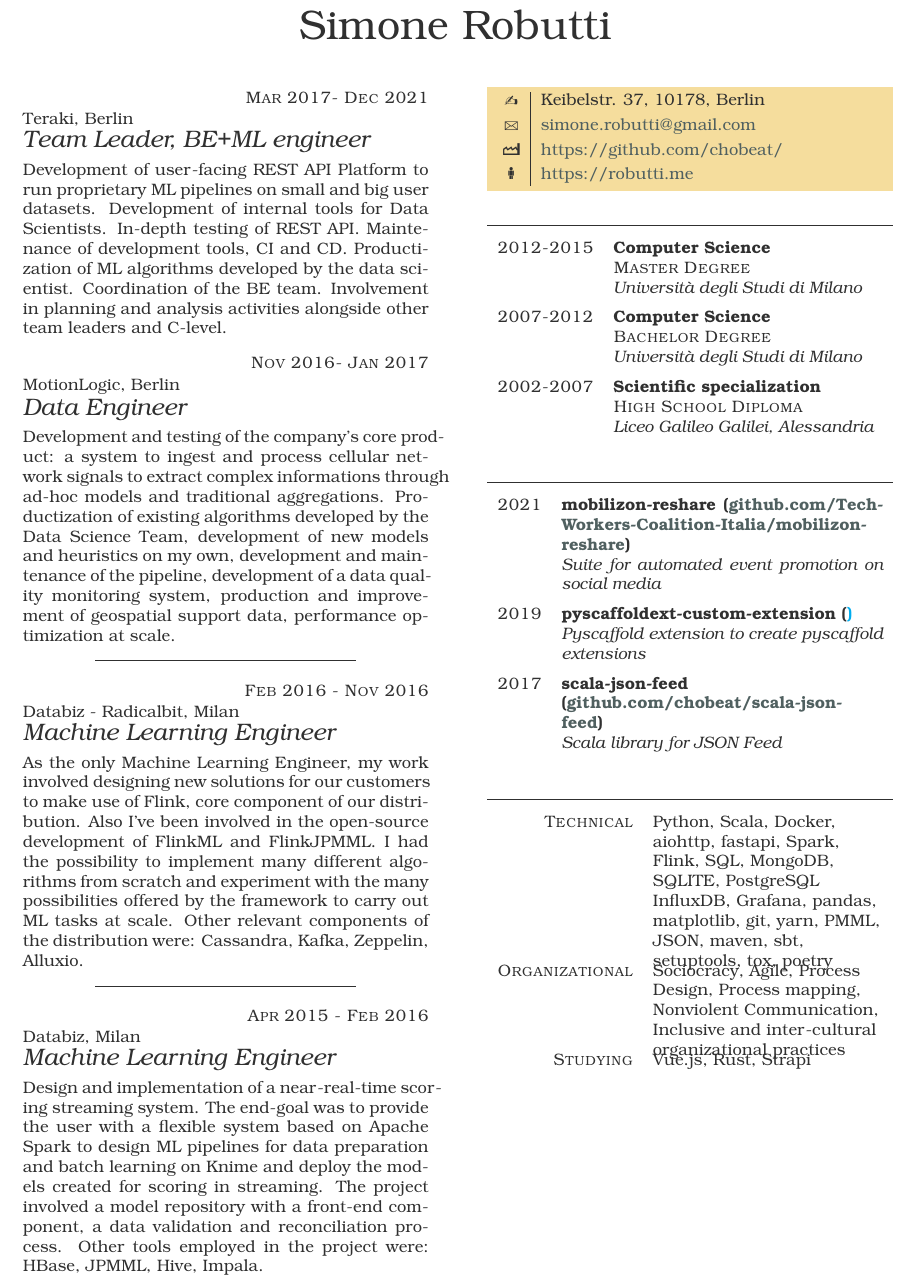
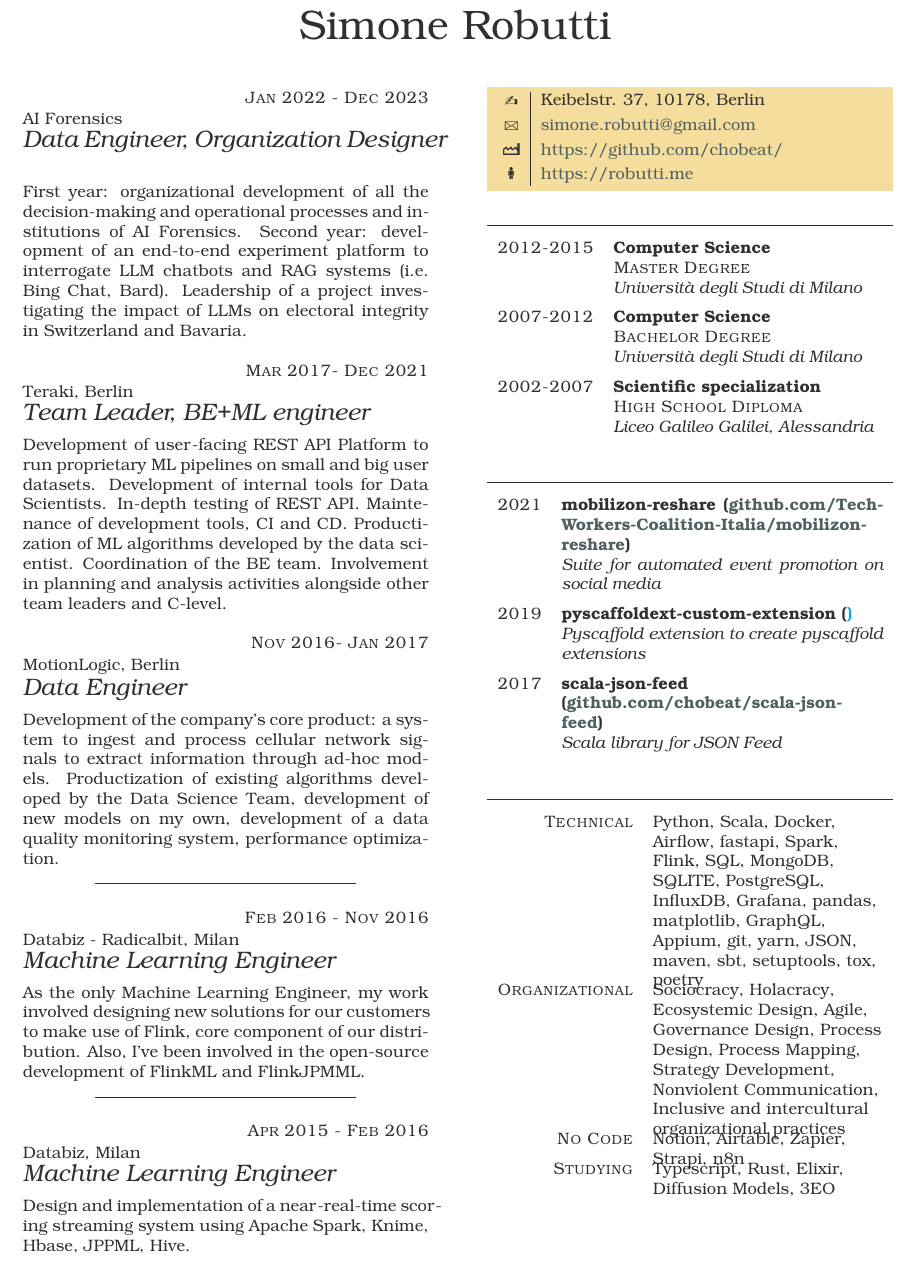
Before and after one commit to chobeat/simone-robutti-cv, a LaTeX CV (CVSSimoneRobuttiEngSinglePage.tex): part of the page, cut so that both start at the same text. Compiled offline with LuaLaTeX.

Commit message:
Update CVSSimoneRobuttiEngSinglePage.tex

```diff
--- a/CVSSimoneRobuttiEngSinglePage.tex
+++ b/CVSSimoneRobuttiEngSinglePage.tex
@@ -7,6 +7,12 @@
 \part{Simone Robutti}
 
 \begin{eventlist}
+
+\item{Jan 2022 - Dec 2023}
+     {AI Forensics}
+     {Data Engineer, Organization Designer}
+
+First year: organizational development of all the decision-making and operational processes and institutions of AI Forensics. Second year: development of an end-to-end experiment platform to interrogate LLM chatbots and RAG systems (i.e. Bing Chat, Bard). Leadership of a project investigating the impact of LLMs on electoral integrity in Switzerland and Bavaria.
 
 \item{Mar 2017- Dec 2021}
      {Teraki, Berlin}
@@ -19,7 +25,7 @@ Development of user-facing REST API Platform to run proprietary ML pipelines on
      {MotionLogic, Berlin}
      {Data Engineer}
 
-Development and testing of the company's core product: a system to ingest and process cellular network signals to extract complex informations through ad-hoc models and traditional aggregations. Productization of existing algorithms developed by the Data Science Team, development of new models and heuristics on my own, development and maintenance of the pipeline, development of a data quality monitoring system, production and improvement of geospatial support data, performance optimization at scale.
+Development of the company's core product: a system to ingest and process cellular network signals to extract information through ad-hoc models. Productization of existing algorithms developed by the Data Science Team, development of new models on my own, development of a data quality monitoring system, performance optimization.
 
 
 \noindent\hfil\rule{0.3\textwidth}{.4pt}
@@ -28,7 +34,7 @@ Development and testing of the company's core product: a system to ingest and pr
 {Databiz - Radicalbit, Milan}
 {Machine Learning Engineer}
 
-As the only Machine Learning Engineer, my work involved designing new solutions for our customers to make use of Flink, core component of our distribution. Also I've been involved in the open-source development of FlinkML and FlinkJPMML. I had the possibility to implement many different algorithms from scratch and experiment with the many possibilities offered by the framework to carry out ML tasks at scale. Other relevant components of the distribution were: Cassandra, Kafka, Zeppelin, Alluxio.
+As the only Machine Learning Engineer, my work involved designing new solutions for our customers to make use of Flink, core component of our distribution. Also, I've been involved in the open-source development of FlinkML and FlinkJPMML.
 
 \noindent\hfil\rule{0.3\textwidth}{.4pt}
 
@@ -36,7 +42,7 @@ As the only Machine Learning Engineer, my work involved designing new solutions
 {Databiz, Milan}
 {Machine Learning Engineer}
 
-Design and implementation of a near-real-time scoring streaming system. The end-goal was to provide the user with a flexible system based on Apache Spark to design ML pipelines for data preparation and batch learning on Knime and deploy the models created for scoring in streaming. The project involved a model repository with a front-end component, a data validation and reconciliation process. Other tools employed in the project were: HBase, JPMML, Hive, Impala.
+Design and implementation of a near-real-time scoring streaming system using Apache Spark, Knime, Hbase, JPPML, Hive.
 
 \end{eventlist}
 
@@ -88,15 +94,17 @@ Design and implementation of a near-real-time scoring streaming system. The end-
 \begin{factlist}
 
 \item{Technical}
-     {Python, Scala, Docker, aiohttp, fastapi, Spark, Flink, SQL, MongoDB, SQLITE, PostgreSQL InfluxDB, Grafana, pandas, matplotlib, git, yarn, PMML, JSON, maven, sbt, setuptools, tox, poetry}
+     {Python, Scala, Docker, Airflow, fastapi, Spark, Flink, SQL, MongoDB, SQLITE, PostgreSQL, InfluxDB, Grafana, pandas, matplotlib, GraphQL, Appium, git, yarn, JSON, maven, sbt, setuptools, tox, poetry}
 
 \item{Organizational}
-{Sociocracy, Agile, Process Design, Process mapping, Nonviolent Communication, Inclusive and inter-cultural organizational practices}
+{Sociocracy, Holacracy, Ecosystemic Design, Agile, Governance Design, Process Design, Process Mapping, Strategy Development, Nonviolent Communication, Inclusive and intercultural organizational practices}
 
 
+\item{No Code}
+     {Notion, Airtable, Zapier, Strapi, n8n}
+
 \item{Studying}
-     {Vue.js, Rust, Strapi}
-
+    {Typescript, Rust, Elixir, Diffusion Models, 3EO}
 
 \end{factlist}
 
```
